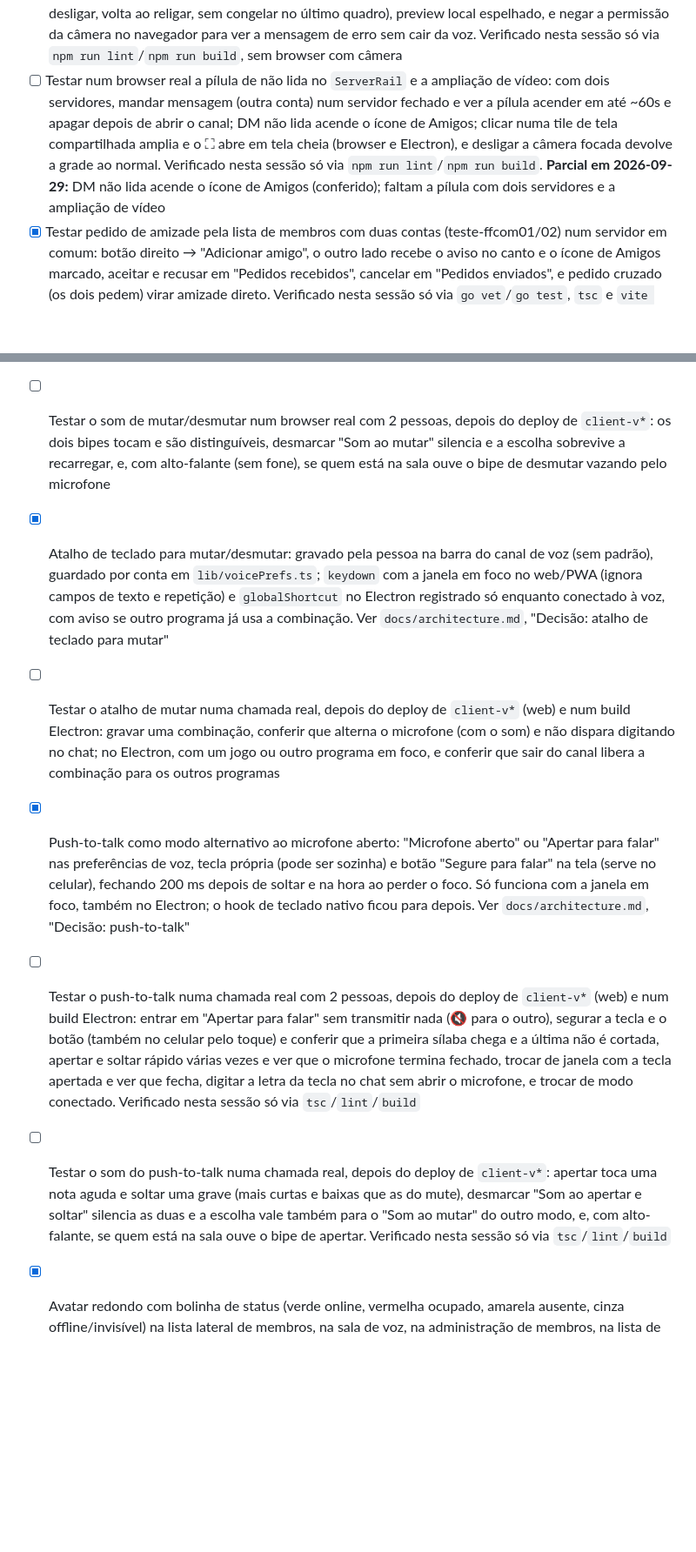
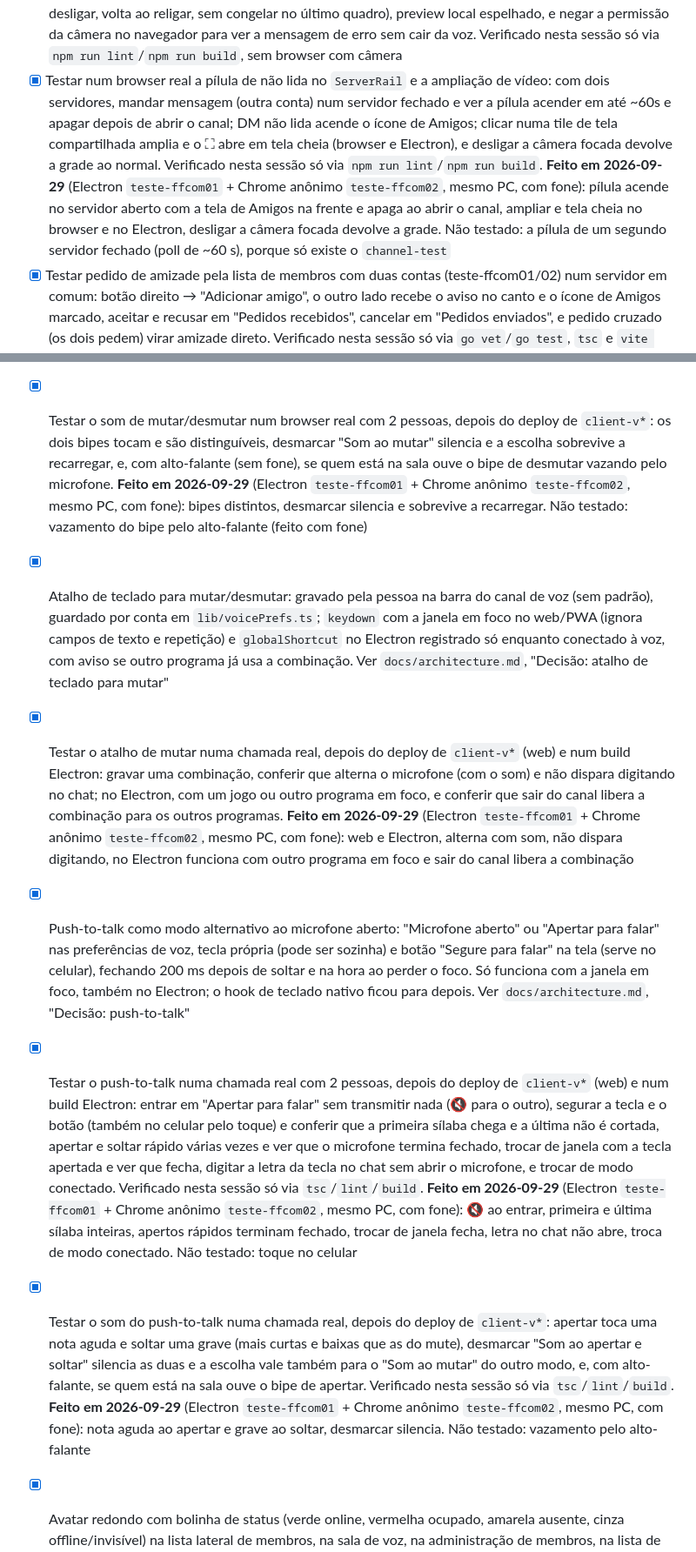
Before and after one commit to apolope/ffcom, a Markdown page: TODO.md, 2 parts joined by grey strips. Shown at 87% size. Rendered like a GitHub page; blank space fills up the shorter version.

Commit message:
Registrar a rodada de testes de voz, tela compartilhada e push-to-talk
Co-Authored-By: Claude Opus 5.5 <noreply@anthropic.com>

```diff
--- a/TODO.md
+++ b/TODO.md
@@ -74,5 +74,5 @@ Ver `docs/architecture.md`, "Decisão: primeira implantação de teste" e a corr
 - [x] Testar DM cifrada ponta a ponta com duas contas reais (dois logins/navegadores): confirmar que `PUT /api/me/e2e-public-key` é chamado, que o envio funciona nos dois sentidos, e que o payload do frame `dm.create`/`dm.created` (DevTools) é ciphertext opaco — ver `docs/architecture.md`, "Decisão: criptografia ponta-a-ponta em DMs". Verificado nesta sessão só via teste automatizado direto no store (Postgres real, sem UI). **Feito em 2026-09-29** com `teste-ffcom01`/`02` (a 02 criou a frase de recuperação na hora): envio nos dois sentidos; no banco, as 3 mensagens são bytes aleatórios com nonce de 24 bytes e tamanho = texto + 16 (MAC), sem texto em claro. O frame do WebSocket carrega esse mesmo ciphertext, então a checagem no banco substituiu a do DevTools
 - [x] Testar upload de anexo/imagem em mensagem num browser real — testado em produção (2026-09-28): imagem aparece inline, `.txt` vira link de download, `GET /api/attachments/{id}` dá `403` para quem não vê o canal, e apagar o canal apagou os arquivos de `ATTACHMENTS_DIR` (volume `channel_ffcom_channel_attachments` vazio no host)
 - [x] Testar câmera no canal de voz com 2 pessoas: ligar/desligar câmera dos dois lados (tile some ao desligar, volta ao religar, sem congelar no último quadro), preview local espelhado, e negar a permissão da câmera no navegador para ver a mensagem de erro sem cair da voz. Verificado nesta sessão só via `npm run lint`/`npm run build`, sem browser com câmera
-- [ ] Testar num browser real a pílula de não lida no `ServerRail` e a ampliação de vídeo: com dois servidores, mandar mensagem (outra conta) num servidor fechado e ver a pílula acender em até ~60s e apagar depois de abrir o canal; DM não lida acende o ícone de Amigos; clicar numa tile de tela compartilhada amplia e o ⛶ abre em tela cheia (browser e Electron), e desligar a câmera focada devolve a grade ao normal. Verificado nesta sessão só via `npm run lint`/`npm run build`. **Parcial em 2026-09-29:** DM não lida acende o ícone de Amigos (conferido); faltam a pílula com dois servidores e a ampliação de vídeo
+- [x] Testar num browser real a pílula de não lida no `ServerRail` e a ampliação de vídeo: com dois servidores, mandar mensagem (outra conta) num servidor fechado e ver a pílula acender em até ~60s e apagar depois de abrir o canal; DM não lida acende o ícone de Amigos; clicar numa tile de tela compartilhada amplia e o ⛶ abre em tela cheia (browser e Electron), e desligar a câmera focada devolve a grade ao normal. Verificado nesta sessão só via `npm run lint`/`npm run build`. **Feito em 2026-09-29** (Electron `teste-ffcom01` + Chrome anônimo `teste-ffcom02`, mesmo PC, com fone): pílula acende no servidor aberto com a tela de Amigos na frente e apaga ao abrir o canal, ampliar e tela cheia no browser e no Electron, desligar a câmera focada devolve a grade. Não testado: a pílula de um segundo servidor fechado (poll de ~60 s), porque só existe o `channel-test`
 - [x] Testar pedido de amizade pela lista de membros com duas contas (teste-ffcom01/02) num servidor em comum: botão direito → "Adicionar amigo", o outro lado recebe o aviso no canto e o ícone de Amigos marcado, aceitar e recusar em "Pedidos recebidos", cancelar em "Pedidos enviados", e pedido cruzado (os dois pedem) virar amizade direto. Verificado nesta sessão só via `go vet`/`go test`, `tsc` e `vite build`; ver `docs/architecture.md`, "Decisão: pedido de amizade pela lista de membros". **Feito em 2026-09-29** (Electron como `teste-ffcom01`, Chrome anônimo como `teste-ffcom02`): pedir, recusar, cancelar e pedido cruzado virando amizade direto; no banco, uma única linha `accepted` (pendente → aceita em 18 s)
@@ -180,12 +180,12 @@ Ver `docs/architecture.md`, "Decisão: primeira implantação de teste" e a corr
 - [x] Volume por pessoa e por transmissão: botão 🔉 ao lado de cada pessoa na lista do canal de voz, com voz e áudio da tela separados (0% a 200%), "Silenciar para mim" e "Restaurar", guardados por conta e por memberId em `lib/participantAudio.ts`. Para passar de 100% a `Room` agora usa `webAudioMix`, o que muda o caminho de reprodução de todo mundo; ver `docs/architecture.md`, "Decisão: volume por pessoa no canal de voz"
 - [ ] Testar o volume por pessoa numa chamada real com 3 pessoas, depois do deploy de `client-v*`: abaixar e subir a voz de uma (passar de 100% deve ficar mais alto que os outros), silenciar para mim e conferir que os outros continuam ouvindo ela, sair e voltar à sala e ver que o silêncio e o volume continuam sem vazar som no início, compartilhar tela com áudio e ajustar "Áudio da tela" separado da voz, e conferir que recarregar a página mantém as escolhas. Como a reprodução passou para `webAudioMix`, testar também o som em geral no Chrome, no Firefox e no Android (o aviso "Ativar som" ainda precisa aparecer quando o navegador bloquear). Verificado nesta sessão só via `tsc`/`lint`/`build`
 - [x] Som ao mutar e ao desmutar o microfone: dois bipes (descendente ao mutar, ascendente ao desmutar) num `AudioContext` próprio (`lib/micToggleSound.ts`), tocados só depois que `setMicrophoneEnabled` resolve em `toggleMic`; checkbox "Som ao mutar" na barra do canal de voz, guardado por conta em `lib/voicePrefs.ts`. Som do push-to-talk fica para o item dele. Ver `docs/architecture.md`, "Decisão: som ao mutar e desmutar"
-- [ ] Testar o som de mutar/desmutar num browser real com 2 pessoas, depois do deploy de `client-v*`: os dois bipes tocam e são distinguíveis, desmarcar "Som ao mutar" silencia e a escolha sobrevive a recarregar, e, com alto-falante (sem fone), se quem está na sala ouve o bipe de desmutar vazando pelo microfone
+- [x] Testar o som de mutar/desmutar num browser real com 2 pessoas, depois do deploy de `client-v*`: os dois bipes tocam e são distinguíveis, desmarcar "Som ao mutar" silencia e a escolha sobrevive a recarregar, e, com alto-falante (sem fone), se quem está na sala ouve o bipe de desmutar vazando pelo microfone. **Feito em 2026-09-29** (Electron `teste-ffcom01` + Chrome anônimo `teste-ffcom02`, mesmo PC, com fone): bipes distintos, desmarcar silencia e sobrevive a recarregar. Não testado: vazamento do bipe pelo alto-falante (feito com fone)
 - [x] Atalho de teclado para mutar/desmutar: gravado pela pessoa na barra do canal de voz (sem padrão), guardado por conta em `lib/voicePrefs.ts`; `keydown` com a janela em foco no web/PWA (ignora campos de texto e repetição) e `globalShortcut` no Electron registrado só enquanto conectado à voz, com aviso se outro programa já usa a combinação. Ver `docs/architecture.md`, "Decisão: atalho de teclado para mutar"
-- [ ] Testar o atalho de mutar numa chamada real, depois do deploy de `client-v*` (web) e num build Electron: gravar uma combinação, conferir que alterna o microfone (com o som) e não dispara digitando no chat; no Electron, com um jogo ou outro programa em foco, e conferir que sair do canal libera a combinação para os outros programas
+- [x] Testar o atalho de mutar numa chamada real, depois do deploy de `client-v*` (web) e num build Electron: gravar uma combinação, conferir que alterna o microfone (com o som) e não dispara digitando no chat; no Electron, com um jogo ou outro programa em foco, e conferir que sair do canal libera a combinação para os outros programas. **Feito em 2026-09-29** (Electron `teste-ffcom01` + Chrome anônimo `teste-ffcom02`, mesmo PC, com fone): web e Electron, alterna com som, não dispara digitando, no Electron funciona com outro programa em foco e sair do canal libera a combinação
 - [x] Push-to-talk como modo alternativo ao microfone aberto: "Microfone aberto" ou "Apertar para falar" nas preferências de voz, tecla própria (pode ser sozinha) e botão "Segure para falar" na tela (serve no celular), fechando 200 ms depois de soltar e na hora ao perder o foco. Só funciona com a janela em foco, também no Electron; o hook de teclado nativo ficou para depois. Ver `docs/architecture.md`, "Decisão: push-to-talk"
-- [ ] Testar o push-to-talk numa chamada real com 2 pessoas, depois do deploy de `client-v*` (web) e num build Electron: entrar em "Apertar para falar" sem transmitir nada (🔇 para o outro), segurar a tecla e o botão (também no celular pelo toque) e conferir que a primeira sílaba chega e a última não é cortada, apertar e soltar rápido várias vezes e ver que o microfone termina fechado, trocar de janela com a tecla apertada e ver que fecha, digitar a letra da tecla no chat sem abrir o microfone, e trocar de modo conectado. Verificado nesta sessão só via `tsc`/`lint`/`build`
-- [ ] Testar o som do push-to-talk numa chamada real, depois do deploy de `client-v*`: apertar toca uma nota aguda e soltar uma grave (mais curtas e baixas que as do mute), desmarcar "Som ao apertar e soltar" silencia as duas e a escolha vale também para o "Som ao mutar" do outro modo, e, com alto-falante, se quem está na sala ouve o bipe de apertar. Verificado nesta sessão só via `tsc`/`lint`/`build`
+- [x] Testar o push-to-talk numa chamada real com 2 pessoas, depois do deploy de `client-v*` (web) e num build Electron: entrar em "Apertar para falar" sem transmitir nada (🔇 para o outro), segurar a tecla e o botão (também no celular pelo toque) e conferir que a primeira sílaba chega e a última não é cortada, apertar e soltar rápido várias vezes e ver que o microfone termina fechado, trocar de janela com a tecla apertada e ver que fecha, digitar a letra da tecla no chat sem abrir o microfone, e trocar de modo conectado. Verificado nesta sessão só via `tsc`/`lint`/`build`. **Feito em 2026-09-29** (Electron `teste-ffcom01` + Chrome anônimo `teste-ffcom02`, mesmo PC, com fone): 🔇 ao entrar, primeira e última sílaba inteiras, apertos rápidos terminam fechado, trocar de janela fecha, letra no chat não abre, troca de modo conectado. Não testado: toque no celular
+- [x] Testar o som do push-to-talk numa chamada real, depois do deploy de `client-v*`: apertar toca uma nota aguda e soltar uma grave (mais curtas e baixas que as do mute), desmarcar "Som ao apertar e soltar" silencia as duas e a escolha vale também para o "Som ao mutar" do outro modo, e, com alto-falante, se quem está na sala ouve o bipe de apertar. Verificado nesta sessão só via `tsc`/`lint`/`build`. **Feito em 2026-09-29** (Electron `teste-ffcom01` + Chrome anônimo `teste-ffcom02`, mesmo PC, com fone): nota aguda ao apertar e grave ao soltar, desmarcar silencia. Não testado: vazamento pelo alto-falante
 
 - [x] Avatar redondo com bolinha de status (verde online, vermelha ocupado, amarela ausente, cinza offline/invisível) na lista lateral de membros, na sala de voz, na administração de membros, na lista de amigos e no próprio avatar do `ServerRail`, que abre o menu de status. Status só entre amigos; quem não é amigo aparece cinza. Ver "Decisão: status de presença e avatar nas listas de membros"
 
```
Also changed, not shown: other parts of TODO.md (+3 -3 lines).
